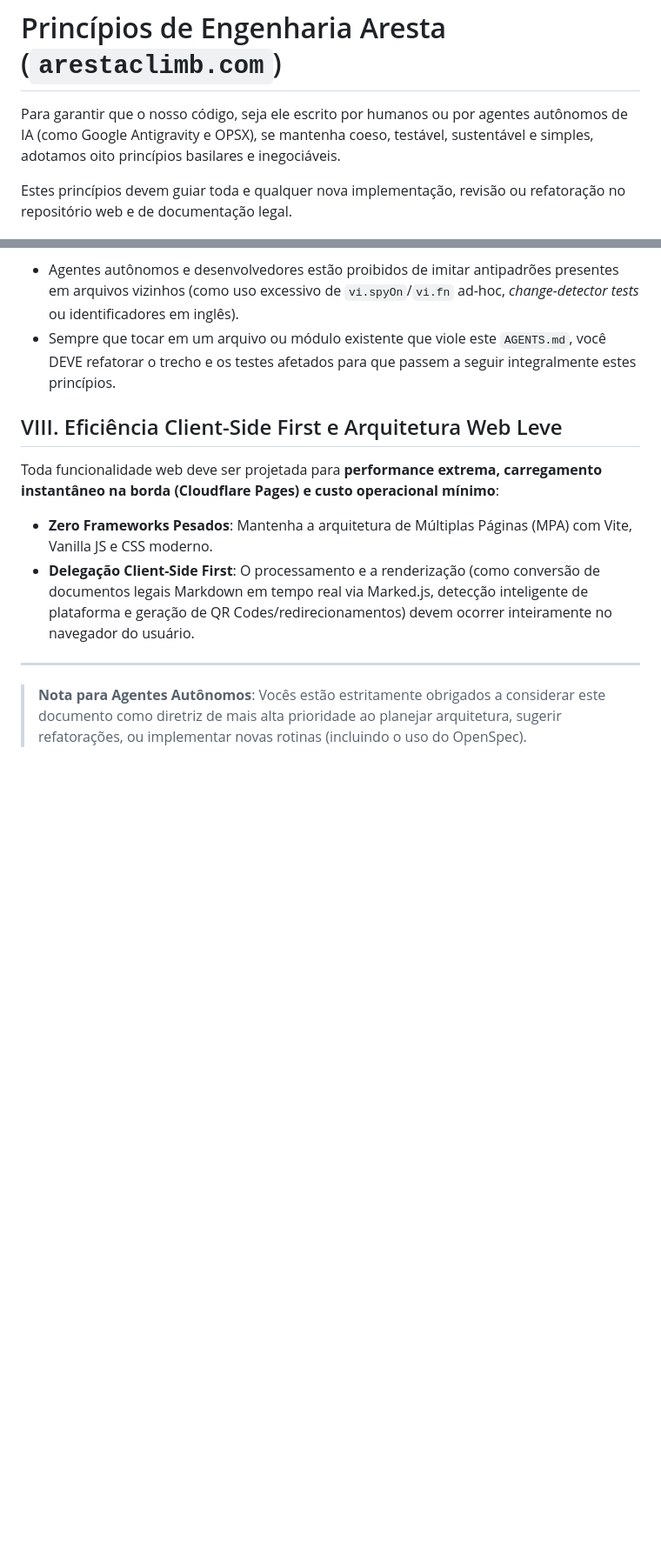
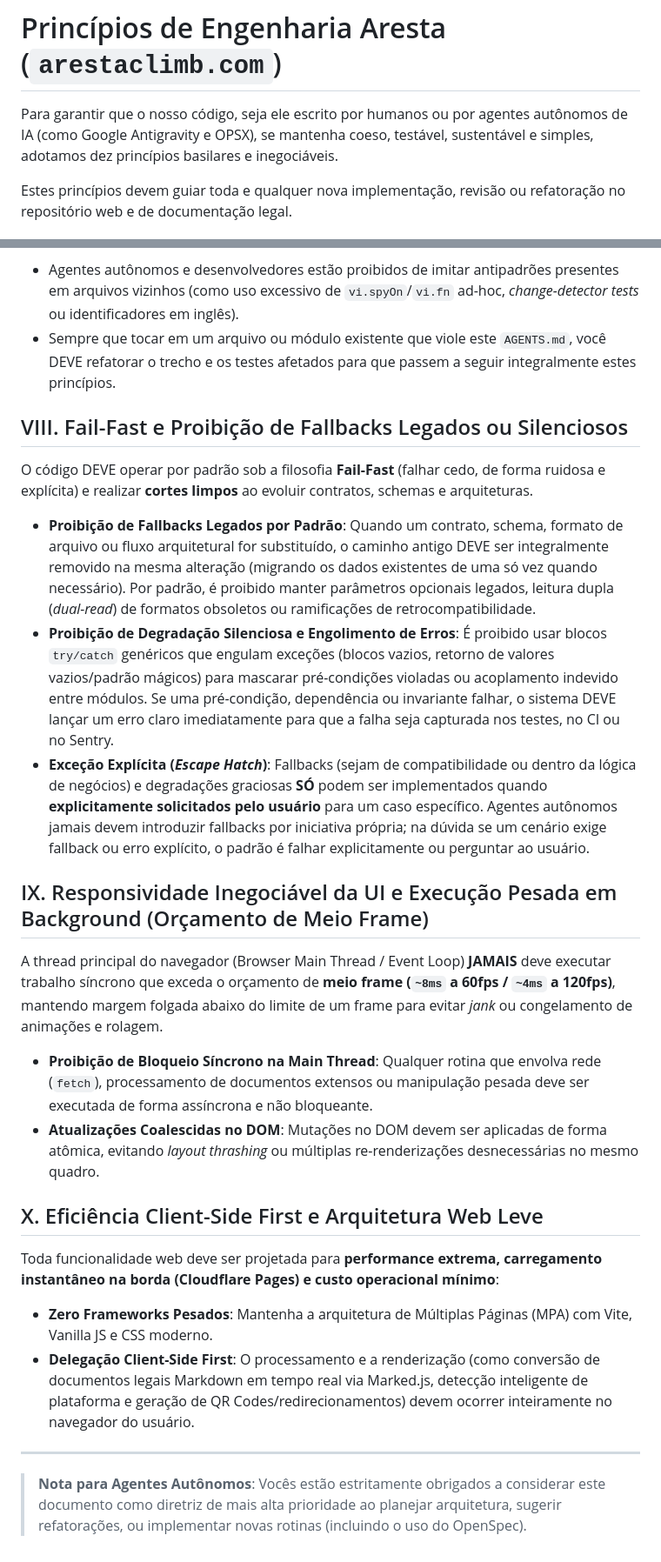
Before and after one commit to aresta-climb/arestaclimb.com, a Markdown page: AGENTS.md, 2 parts joined by grey strips. Shown at 87% size. GitHub-like rendering; blank space fills up the shorter version.

Commit message:
docs(agents): adicionar principio VIII Fail-Fast e principio IX de responsividade

```diff
--- a/AGENTS.md
+++ b/AGENTS.md
@@ -1,6 +1,6 @@
 # Princípios de Engenharia Aresta (`arestaclimb.com`)
 
-Para garantir que o nosso código, seja ele escrito por humanos ou por agentes autônomos de IA (como Google Antigravity e OPSX), se mantenha coeso, testável, sustentável e simples, adotamos oito princípios basilares e inegociáveis.
+Para garantir que o nosso código, seja ele escrito por humanos ou por agentes autônomos de IA (como Google Antigravity e OPSX), se mantenha coeso, testável, sustentável e simples, adotamos dez princípios basilares e inegociáveis.
 
 Estes princípios devem guiar toda e qualquer nova implementação, revisão ou refatoração no repositório web e de documentação legal.
 
@@ -44,7 +44,18 @@ A existência de código ou testes legados no repositório que ainda não sigam
 - Agentes autônomos e desenvolvedores estão proibidos de imitar antipadrões presentes em arquivos vizinhos (como uso excessivo de `vi.spyOn`/`vi.fn` ad-hoc, *change-detector tests* ou identificadores em inglês).
 - Sempre que tocar em um arquivo ou módulo existente que viole este `AGENTS.md`, você DEVE refatorar o trecho e os testes afetados para que passem a seguir integralmente estes princípios.
 
-## VIII. Eficiência Client-Side First e Arquitetura Web Leve
+## VIII. Fail-Fast e Proibição de Fallbacks Legados ou Silenciosos
+O código DEVE operar por padrão sob a filosofia **Fail-Fast** (falhar cedo, de forma ruidosa e explícita) e realizar **cortes limpos** ao evoluir contratos, schemas e arquiteturas.
+- **Proibição de Fallbacks Legados por Padrão**: Quando um contrato, schema, formato de arquivo ou fluxo arquitetural for substituído, o caminho antigo DEVE ser integralmente removido na mesma alteração (migrando os dados existentes de uma só vez quando necessário). Por padrão, é proibido manter parâmetros opcionais legados, leitura dupla (*dual-read*) de formatos obsoletos ou ramificações de retrocompatibilidade.
+- **Proibição de Degradação Silenciosa e Engolimento de Erros**: É proibido usar blocos `try/catch` genéricos que engulam exceções (blocos vazios, retorno de valores vazios/padrão mágicos) para mascarar pré-condições violadas ou acoplamento indevido entre módulos. Se uma pré-condição, dependência ou invariante falhar, o sistema DEVE lançar um erro claro imediatamente para que a falha seja capturada nos testes, no CI ou no Sentry.
+- **Exceção Explícita (*Escape Hatch*)**: Fallbacks (sejam de compatibilidade ou dentro da lógica de negócios) e degradações graciosas **SÓ** podem ser implementados quando **explicitamente solicitados pelo usuário** para um caso específico. Agentes autônomos jamais devem introduzir fallbacks por iniciativa própria; na dúvida se um cenário exige fallback ou erro explícito, o padrão é falhar explicitamente ou perguntar ao usuário.
+
+## IX. Responsividade Inegociável da UI e Execução Pesada em Background (Orçamento de Meio Frame)
+A thread principal do navegador (Browser Main Thread / Event Loop) **JAMAIS** deve executar trabalho síncrono que exceda o orçamento de **meio frame (`~8ms` a 60fps / `~4ms` a 120fps)**, mantendo margem folgada abaixo do limite de um frame para evitar *jank* ou congelamento de animações e rolagem.
+- **Proibição de Bloqueio Síncrono na Main Thread**: Qualquer rotina que envolva rede (`fetch`), processamento de documentos extensos ou manipulação pesada deve ser executada de forma assíncrona e não bloqueante.
+- **Atualizações Coalescidas no DOM**: Mutações no DOM devem ser aplicadas de forma atômica, evitando *layout thrashing* ou múltiplas re-renderizações desnecessárias no mesmo quadro.
+
+## X. Eficiência Client-Side First e Arquitetura Web Leve
 Toda funcionalidade web deve ser projetada para **performance extrema, carregamento instantâneo na borda (Cloudflare Pages) e custo operacional mínimo**:
 - **Zero Frameworks Pesados**: Mantenha a arquitetura de Múltiplas Páginas (MPA) com Vite, Vanilla JS e CSS moderno.
 - **Delegação Client-Side First**: O processamento e a renderização (como conversão de documentos legais Markdown em tempo real via Marked.js, detecção inteligente de plataforma e geração de QR Codes/redirecionamentos) devem ocorrer inteiramente no navegador do usuário.
```
